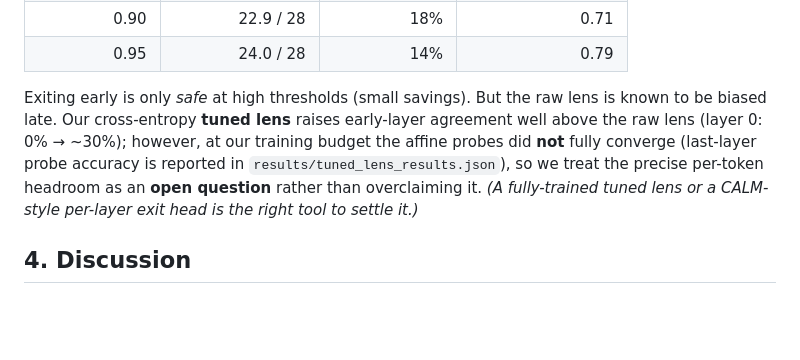
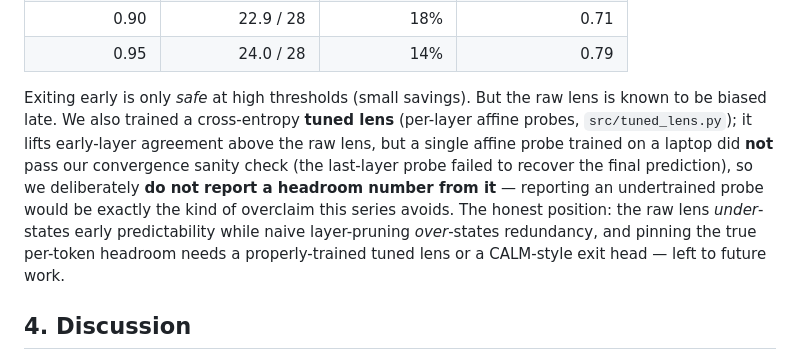
Before and after one commit to svaka2000/20-watts, a Markdown page: paper/PAPER_EP2.md, the part around the change. Drawn GitHub-style; blank space fills up the shorter version.

```diff
--- a/paper/PAPER_EP2.md
+++ b/paper/PAPER_EP2.md
@@ -88,12 +88,14 @@ final head trades quality for depth:
 | 0.95 | 24.0 / 28 | 14% | 0.79 |
 
 Exiting early is only *safe* at high thresholds (small savings). But the raw lens is known
-to be biased late. Our cross-entropy **tuned lens** raises early-layer agreement well above
-the raw lens (layer 0: 0% → ~30%); however, at our training budget the affine probes did
-**not** fully converge (last-layer probe accuracy is reported in
-`results/tuned_lens_results.json`), so we treat the precise per-token headroom as an
-**open question** rather than overclaiming it. *(A fully-trained tuned lens or a CALM-style
-per-layer exit head is the right tool to settle it.)*
+to be biased late. We also trained a cross-entropy **tuned lens** (per-layer affine probes,
+`src/tuned_lens.py`); it lifts early-layer agreement above the raw lens, but a single affine
+probe trained on a laptop did **not** pass our convergence sanity check (the last-layer
+probe failed to recover the final prediction), so we deliberately **do not report a headroom
+number from it** — reporting an undertrained probe would be exactly the kind of overclaim
+this series avoids. The honest position: the raw lens *under*-states early predictability
+while naive layer-pruning *over*-states redundancy, and pinning the true per-token headroom
+needs a properly-trained tuned lens or a CALM-style exit head — left to future work.
 
 ## 4. Discussion
 
```
Also changed, not shown: MORNING_BRIEF.md (added, +52 -0 lines), results/figures/synthesis_stack.png (added), 4 other files.
